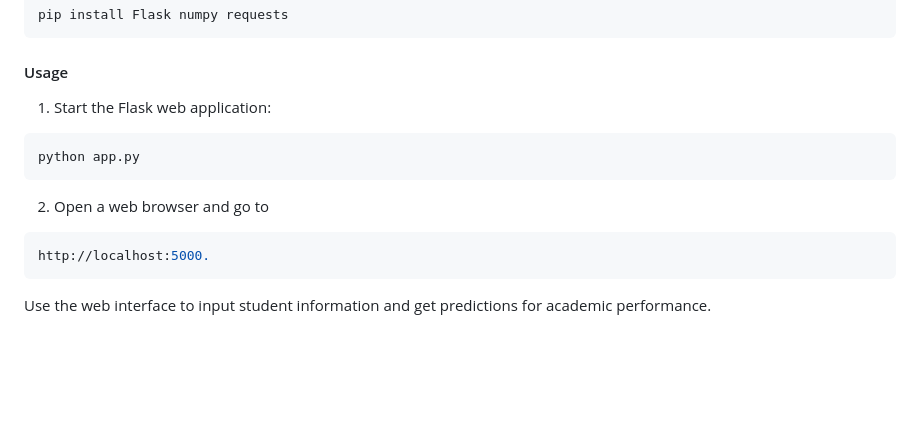
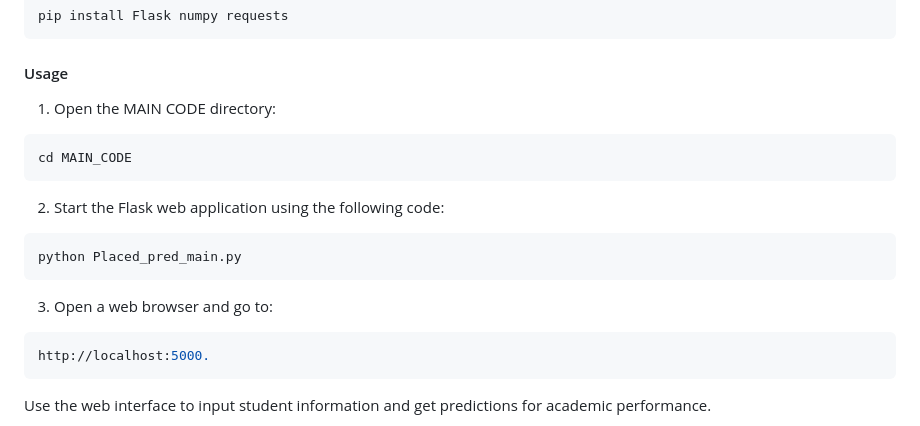
Before and after one commit to smartinternz02/SBSPS-Challenge-10169-1691067442, a Markdown page: README.md, the part around the change. Rendered like a GitHub page; blank space fills up the shorter version.

````diff
--- a/README.md
+++ b/README.md
@@ -61,13 +61,19 @@ pip install Flask numpy requests
 ```
 
 #### Usage
-1. Start the Flask web application:
+
+1. Open the MAIN CODE directory:
 
 ```bash
-python app.py
+cd MAIN_CODE
+```
+2. Start the Flask web application using the following code:
+
+```bash
+python Placed_pred_main.py
 ```
 
-2. Open a web browser and go to
+3. Open a web browser and go to:
 
 ```bash
 http://localhost:5000.
````
